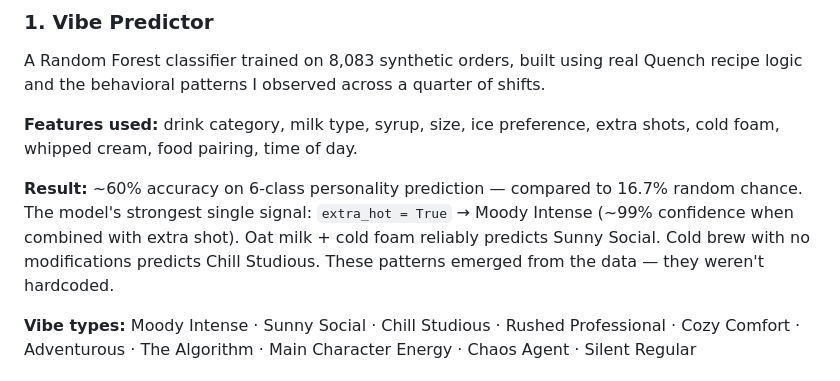
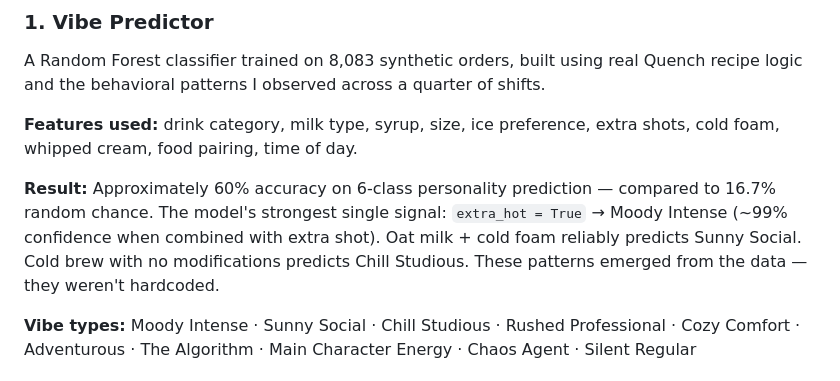
Before and after one commit to 124578-UW/cafe-analytics, a Markdown page: Readme.md, the part around the change. Drawn GitHub-style.

```diff
--- a/Readme.md
+++ b/Readme.md
@@ -16,7 +16,7 @@ A Random Forest classifier trained on 8,083 synthetic orders, built using real Q
 
 **Features used:** drink category, milk type, syrup, size, ice preference, extra shots, cold foam, whipped cream, food pairing, time of day.
 
-**Result:** ~60% accuracy on 6-class personality prediction — compared to 16.7% random chance. The model's strongest single signal: `extra_hot = True` → Moody Intense (~99% confidence when combined with extra shot). Oat milk + cold foam reliably predicts Sunny Social. Cold brew with no modifications predicts Chill Studious. These patterns emerged from the data — they weren't hardcoded.
+**Result:** Approximately 60% accuracy on 6-class personality prediction — compared to 16.7% random chance. The model's strongest single signal: `extra_hot = True` → Moody Intense (~99% confidence when combined with extra shot). Oat milk + cold foam reliably predicts Sunny Social. Cold brew with no modifications predicts Chill Studious. These patterns emerged from the data — they weren't hardcoded.
 
 **Vibe types:** Moody Intense · Sunny Social · Chill Studious · Rushed Professional · Cozy Comfort · Adventurous · The Algorithm · Main Character Energy · Chaos Agent · Silent Regular
 
```
